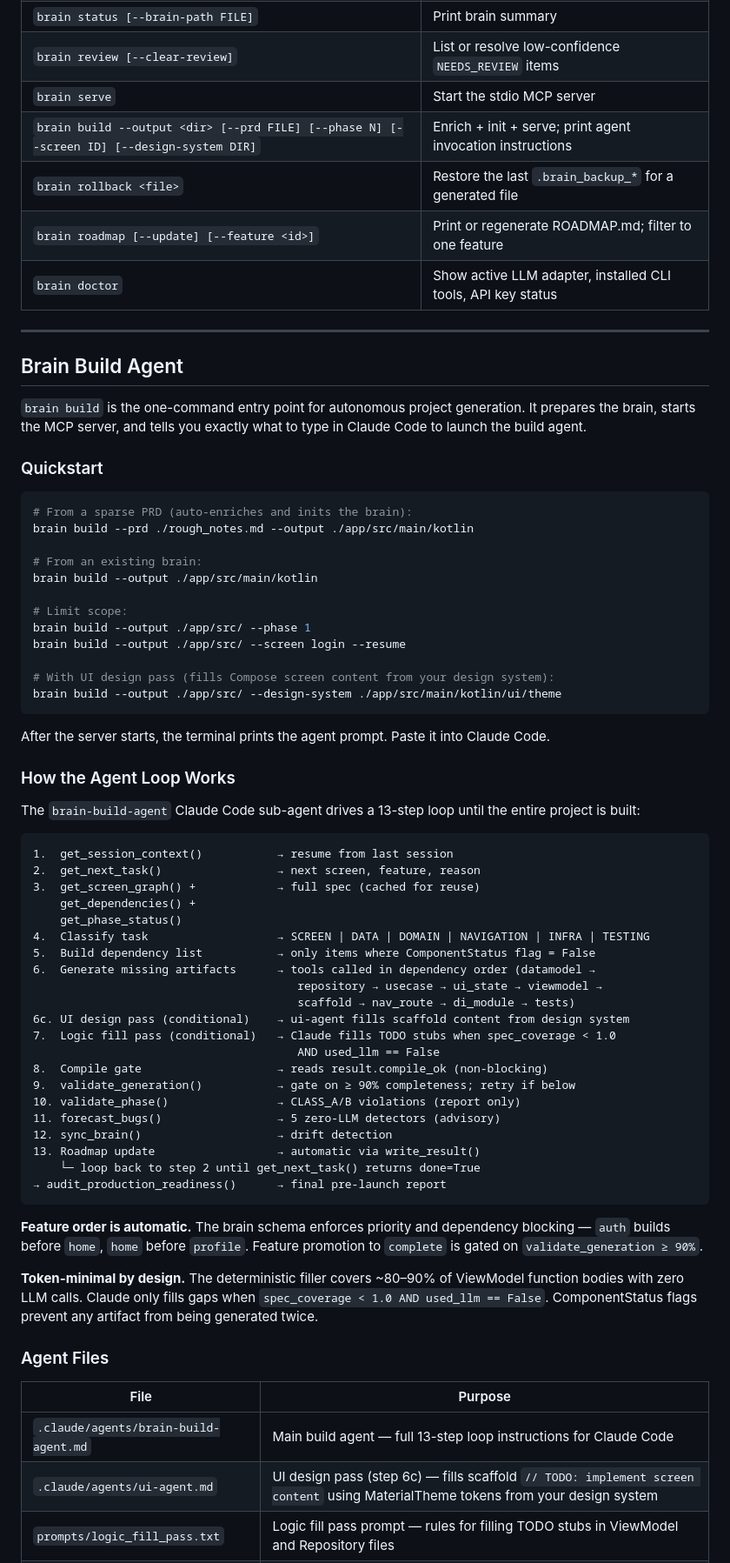
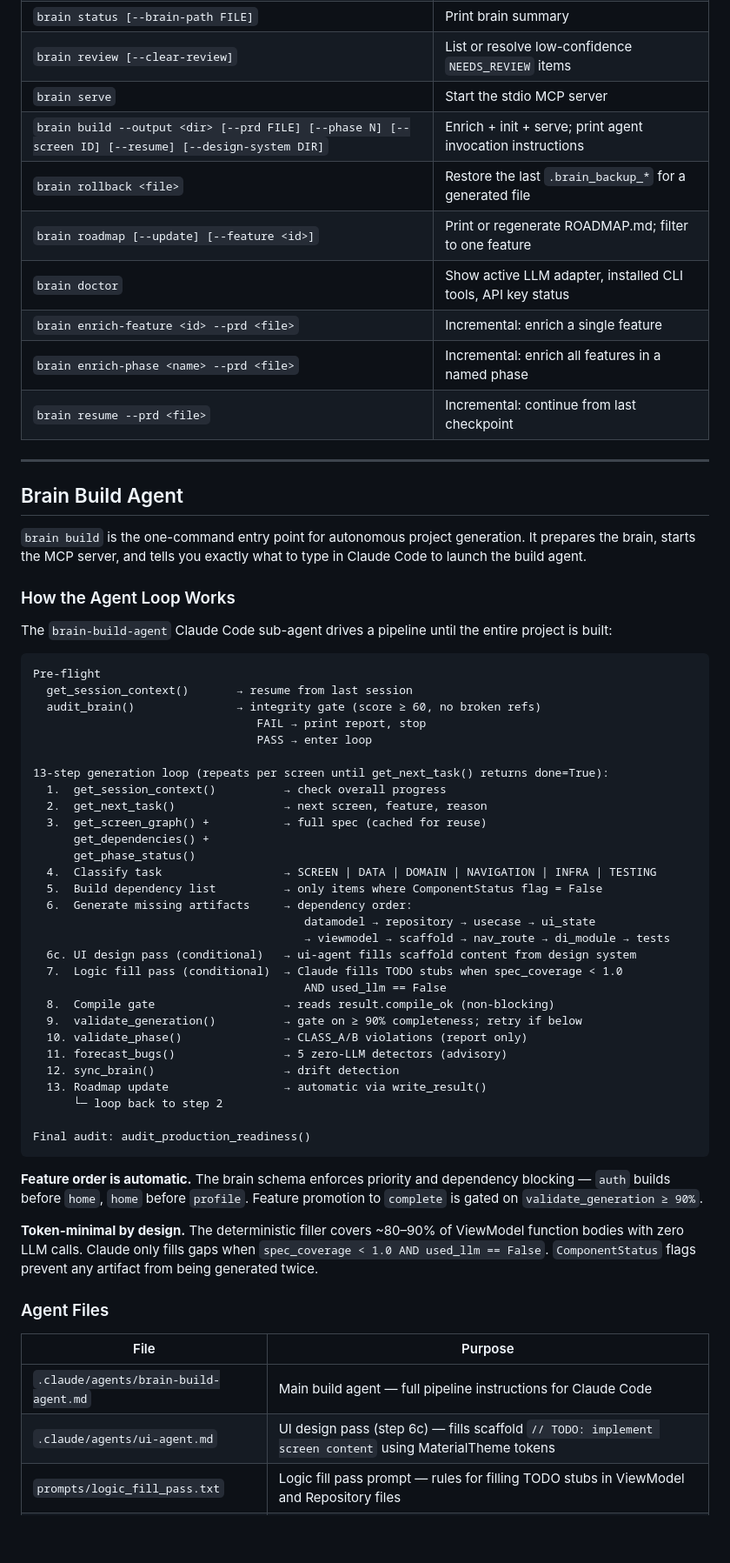
Before and after one commit to aaymantoo/ANDROID-BRAIN, a Markdown page: README.md, the part around one of its changes. Shown at 87% size. GitHub-like rendering; blank space fills up the shorter version.

````diff
--- a/README.md
+++ b/README.md
@@ -304,10 +420,13 @@ sync_brain                                 # detect drift from brain spec
 | `brain status [--brain-path FILE]` | Print brain summary |
 | `brain review [--clear-review]` | List or resolve low-confidence `NEEDS_REVIEW` items |
 | `brain serve` | Start the stdio MCP server |
-| `brain build --output <dir> [--prd FILE] [--phase N] [--screen ID] [--design-system DIR]` | Enrich + init + serve; print agent invocation instructions |
+| `brain build --output <dir> [--prd FILE] [--phase N] [--screen ID] [--resume] [--design-system DIR]` | Enrich + init + serve; print agent invocation instructions |
 | `brain rollback <file>` | Restore the last `.brain_backup_*` for a generated file |
 | `brain roadmap [--update] [--feature <id>]` | Print or regenerate ROADMAP.md; filter to one feature |
 | `brain doctor` | Show active LLM adapter, installed CLI tools, API key status |
+| `brain enrich-feature <id> --prd <file>` | Incremental: enrich a single feature |
+| `brain enrich-phase <name> --prd <file>` | Incremental: enrich all features in a named phase |
+| `brain resume --prd <file>` | Incremental: continue from last checkpoint |
 
 ---
 
@@ -315,63 +434,52 @@ sync_brain                                 # detect drift from brain spec
 
 `brain build` is the one-command entry point for autonomous project generation. It prepares the brain, starts the MCP server, and tells you exactly what to type in Claude Code to launch the build agent.
 
-### Quickstart
-
-```bash
-# From a sparse PRD (auto-enriches and inits the brain):
-brain build --prd ./rough_notes.md --output ./app/src/main/kotlin
-
-# From an existing brain:
-brain build --output ./app/src/main/kotlin
-
-# Limit scope:
-brain build --output ./app/src/ --phase 1
-brain build --output ./app/src/ --screen login --resume
-
-# With UI design pass (fills Compose screen content from your design system):
-brain build --output ./app/src/ --design-system ./app/src/main/kotlin/ui/theme
-```
-
-After the server starts, the terminal prints the agent prompt. Paste it into Claude Code.
-
 ### How the Agent Loop Works
 
-The `brain-build-agent` Claude Code sub-agent drives a 13-step loop until the entire project is built:
+The `brain-build-agent` Claude Code sub-agent drives a pipeline until the entire project is built:
 
 ```
-1.  get_session_context()           → resume from last session
-2.  get_next_task()                 → next screen, feature, reason
-3.  get_screen_graph() +            → full spec (cached for reuse)
-    get_dependencies() +
-    get_phase_status()
-4.  Classify task                   → SCREEN | DATA | DOMAIN | NAVIGATION | INFRA | TESTING
-5.  Build dependency list           → only items where ComponentStatus flag = False
-6.  Generate missing artifacts      → tools called in dependency order (datamodel →
-                                       repository → usecase → ui_state → viewmodel →
-                                       scaffold → nav_route → di_module → tests)
-6c. UI design pass (conditional)    → ui-agent fills scaffold content from design system
-7.  Logic fill pass (conditional)   → Claude fills TODO stubs when spec_coverage < 1.0
-                                       AND used_llm == False
-8.  Compile gate                    → reads result.compile_ok (non-blocking)
-9.  validate_generation()           → gate on ≥ 90% completeness; retry if below
-10. validate_phase()                → CLASS_A/B violations (report only)
-11. forecast_bugs()                 → 5 zero-LLM detectors (advisory)
-12. sync_brain()                    → drift detection
-13. Roadmap update                  → automatic via write_result()
-    └─ loop back to step 2 until get_next_task() returns done=True
-→ audit_production_readiness()      → final pre-launch report
+Pre-flight
+  get_session_context()       → resume from last session
+  audit_brain()               → integrity gate (score ≥ 60, no broken refs)
+                                 FAIL → print report, stop
+                                 PASS → enter loop
+
+13-step generation loop (repeats per screen until get_next_task() returns done=True):
+  1.  get_session_context()          → check overall progress
+  2.  get_next_task()                → next screen, feature, reason
+  3.  get_screen_graph() +           → full spec (cached for reuse)
+      get_dependencies() +
+      get_phase_status()
+  4.  Classify task                  → SCREEN | DATA | DOMAIN | NAVIGATION | INFRA | TESTING
+  5.  Build dependency list          → only items where ComponentStatus flag = False
+  6.  Generate missing artifacts     → dependency order:
+                                        datamodel → repository → usecase → ui_state
+                                        → viewmodel → scaffold → nav_route → di_module → tests
+  6c. UI design pass (conditional)   → ui-agent fills scaffold content from design system
+  7.  Logic fill pass (conditional)  → Claude fills TODO stubs when spec_coverage < 1.0
+                                        AND used_llm == False
+  8.  Compile gate                   → reads result.compile_ok (non-blocking)
+  9.  validate_generation()          → gate on ≥ 90% completeness; retry if below
+  10. validate_phase()               → CLASS_A/B violations (report only)
+  11. forecast_bugs()                → 5 zero-LLM detectors (advisory)
+  12. sync_brain()                   → drift detection
+  13. Roadmap update                 → automatic via write_result()
+      └─ loop back to step 2
+
+Final audit: audit_production_readiness()
 ```
 
 **Feature order is automatic.** The brain schema enforces priority and dependency blocking — `auth` builds before `home`, `home` before `profile`. Feature promotion to `complete` is gated on `validate_generation ≥ 90%`.
 
-**Token-minimal by design.** The deterministic filler covers ~80–90% of ViewModel function bodies with zero LLM calls. Claude only fills gaps when `spec_coverage < 1.0 AND used_llm == False`. ComponentStatus flags prevent any artifact from being generated twice.
+**Token-minimal by design.** The deterministic filler covers ~80–90% of ViewModel function bodies with zero LLM calls. Claude only fills gaps when `spec_coverage < 1.0 AND used_llm == False`. `ComponentStatus` flags prevent any artifact from being generated twice.
 
 ### Agent Files
 
 | File | Purpose |
 |---|---|
-| `.claude/agents/brain-build-agent.md` | Main build agent — full 13-step loop instructions for Claude Code |
-| `.claude/agents/ui-agent.md` | UI design pass (step 6c) — fills scaffold `// TODO: implement screen content` using MaterialTheme tokens from your design system |
+| `.claude/agents/brain-build-agent.md` | Main build agent — full pipeline instructions for Claude Code |
+| `.claude/agents/ui-agent.md` | UI design pass (step 6c) — fills scaffold `// TODO: implement screen content` using MaterialTheme tokens |
 | `prompts/logic_fill_pass.txt` | Logic fill pass prompt — rules for filling TODO stubs in ViewModel and Repository files |
 | `docs/AGENT-LOOP.md` | Full loop reference: dependency table, task classification matrix, token minimisation rules |
 
````
Also changed, not shown: other parts of README.md (+256 -240 lines).
